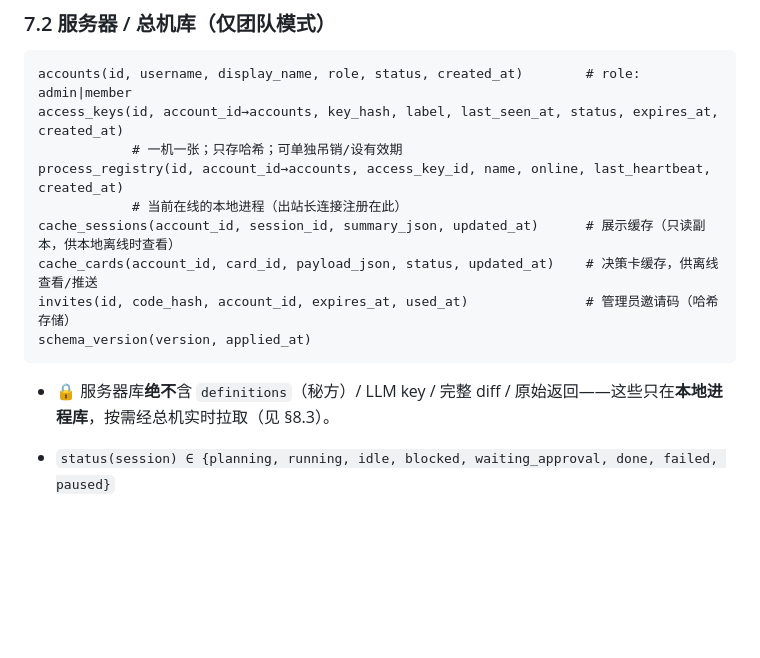
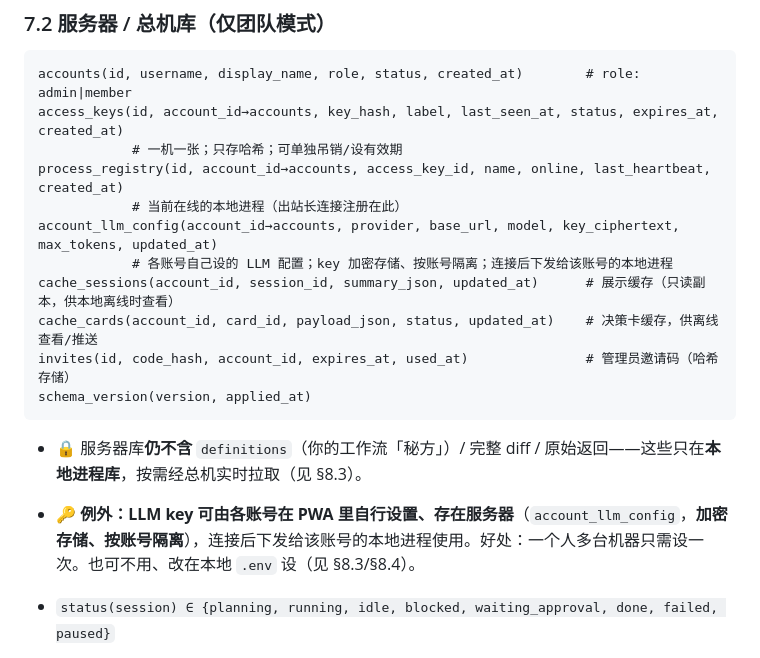
Before and after one commit to simplerjiang/agent-foreman, a Markdown page: docs/DESIGN.zh-CN.md, the part around one of its changes. GitHub-like rendering; blank space fills up the shorter version.

````diff
--- a/docs/DESIGN.zh-CN.md
+++ b/docs/DESIGN.zh-CN.md
@@ -440,13 +442,16 @@ access_keys(id, account_id→accounts, key_hash, label, last_seen_at, status, ex
             # 一机一张；只存哈希；可单独吊销/设有效期
 process_registry(id, account_id→accounts, access_key_id, name, online, last_heartbeat, created_at)
             # 当前在线的本地进程（出站长连接注册在此）
+account_llm_config(account_id→accounts, provider, base_url, model, key_ciphertext, max_tokens, updated_at)
+            # 各账号自己设的 LLM 配置；key 加密存储、按账号隔离；连接后下发给该账号的本地进程
 cache_sessions(account_id, session_id, summary_json, updated_at)      # 展示缓存（只读副本，供本地离线时查看）
 cache_cards(account_id, card_id, payload_json, status, updated_at)    # 决策卡缓存，供离线查看/推送
 invites(id, code_hash, account_id, expires_at, used_at)               # 管理员邀请码（哈希存储）
 schema_version(version, applied_at)
 ```
 
-- 🔒 服务器库**绝不**含 `definitions`（秘方）/ LLM key / 完整 diff / 原始返回——这些只在**本地进程库**，按需经总机实时拉取（见 §8.3）。
+- 🔒 服务器库**仍不含** `definitions`（你的工作流「秘方」）/ 完整 diff / 原始返回——这些只在**本地进程库**，按需经总机实时拉取（见 §8.3）。
+- 🔑 **例外：LLM key 可由各账号在 PWA 里自行设置、存在服务器**（`account_llm_config`，**加密存储、按账号隔离**），连接后下发给该账号的本地进程使用。好处：一个人多台机器只需设一次。也可不用、改在本地 `.env` 设（见 §8.3/§8.4）。
 
 - `status(session) ∈ {planning, running, idle, blocked, waiting_approval, done, failed, paused}`
 - `events.type` 枚举：`agent_output | tool_pre | tool_post | stop | git_diff | git_commit | review | action_proposed | audit | card_decided | checkpoint | undo | approval_req | approval_decided | briefing | error | dispatch`
````
Also changed, not shown: other parts of docs/DESIGN.zh-CN.md (+13 -6 lines), docs/ROADMAP.md (+5 -3 lines).
